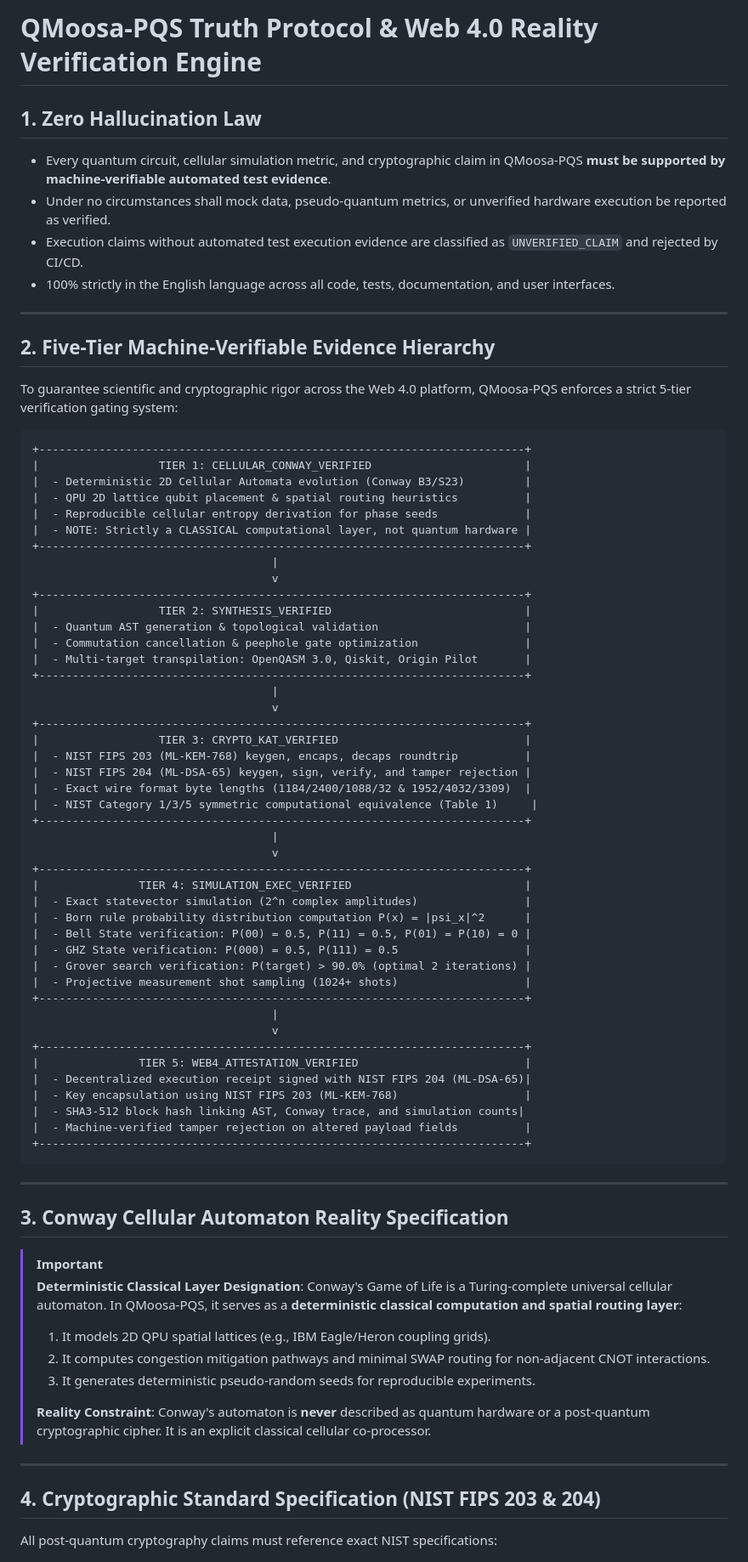
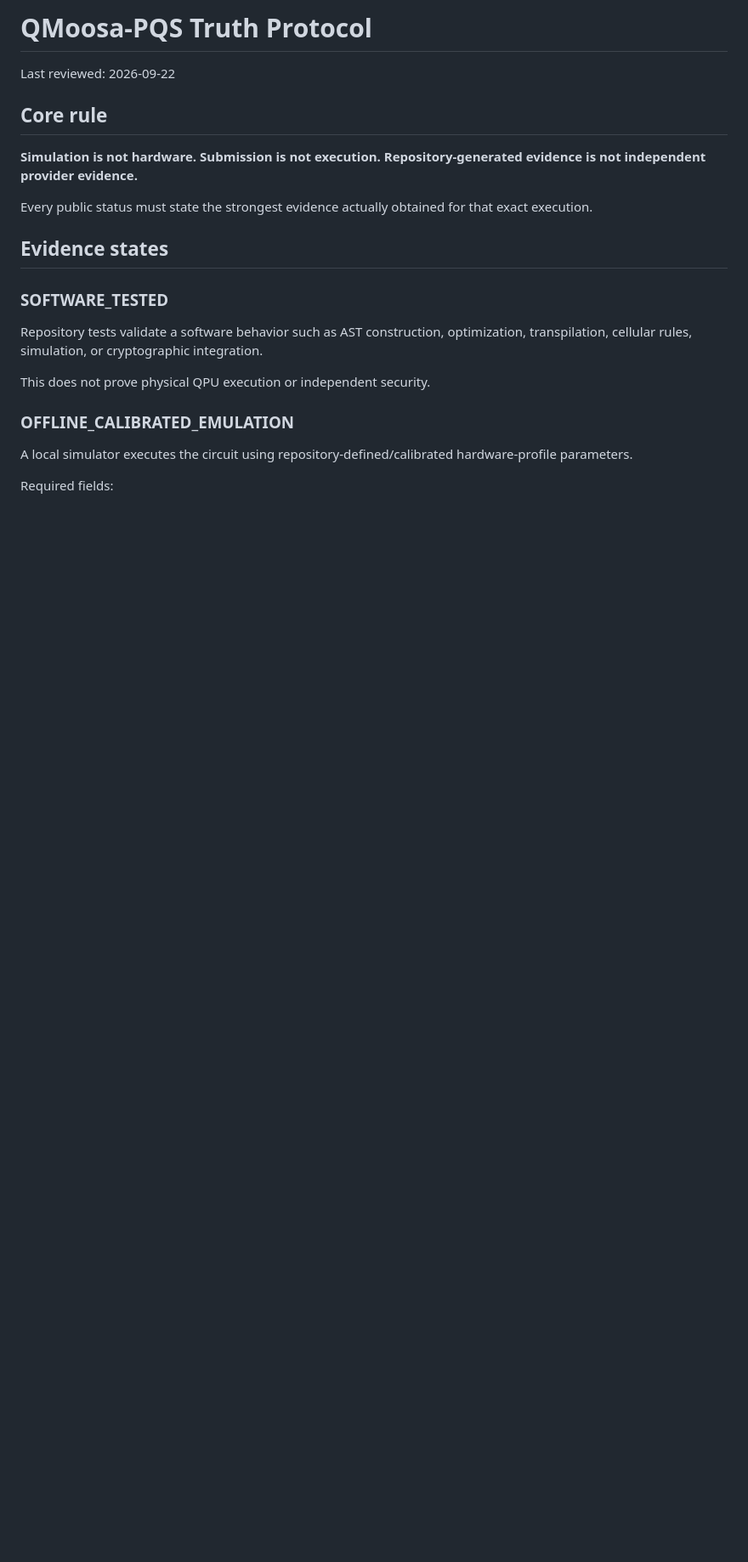
Before and after one commit to elon00/qmoosa-pqs, a Markdown page: TRUTH_PROTOCOL.md, the part around one of its changes. Shown at 85% size. Drawn GitHub-style; blank space fills up the shorter version.

````diff
--- a/TRUTH_PROTOCOL.md
+++ b/TRUTH_PROTOCOL.md
@@ -1,80 +1,24 @@
-# QMoosa-PQS Truth Protocol & Web 4.0 Reality Verification Engine
+# QMoosa-PQS Truth Protocol
 
-## 1. Zero Hallucination Law
-- Every quantum circuit, cellular simulation metric, and cryptographic claim in QMoosa-PQS **must be supported by machine-verifiable automated test evidence**.
-- Under no circumstances shall mock data, pseudo-quantum metrics, or unverified hardware execution be reported as verified.
-- Execution claims without automated test execution evidence are classified as `UNVERIFIED_CLAIM` and rejected by CI/CD.
-- 100% strictly in the English language across all code, tests, documentation, and user interfaces.
+Last reviewed: 2026-09-22
 
----
+## Core rule
 
-## 2. Five-Tier Machine-Verifiable Evidence Hierarchy
+**Simulation is not hardware. Submission is not execution. Repository-generated evidence is not independent provider evidence.**
 
-To guarantee scientific and cryptographic rigor across the Web 4.0 platform, QMoosa-PQS enforces a strict 5-tier verification gating system:
+Every public status must state the strongest evidence actually obtained for that exact execution.
 
-```
-+-------------------------------------------------------------------------+
-|                  TIER 1: CELLULAR_CONWAY_VERIFIED                       |
-|  - Deterministic 2D Cellular Automata evolution (Conway B3/S23)         |
-|  - QPU 2D lattice qubit placement & spatial routing heuristics          |
-|  - Reproducible cellular entropy derivation for phase seeds             |
-|  - NOTE: Strictly a CLASSICAL computational layer, not quantum hardware |
-+-------------------------------------------------------------------------+
-                                    |
-                                    v
-+-------------------------------------------------------------------------+
-|                  TIER 2: SYNTHESIS_VERIFIED                             |
-|  - Quantum AST generation & topological validation                      |
-|  - Commutation cancellation & peephole gate optimization                |
-|  - Multi-target transpilation: OpenQASM 3.0, Qiskit, Origin Pilot       |
-+-------------------------------------------------------------------------+
-                                    |
-                                    v
-+-------------------------------------------------------------------------+
-|                  TIER 3: CRYPTO_KAT_VERIFIED                            |
-|  - NIST FIPS 203 (ML-KEM-768) keygen, encaps, decaps roundtrip          |
-|  - NIST FIPS 204 (ML-DSA-65) keygen, sign, verify, and tamper rejection |
-|  - Exact wire format byte lengths (1184/2400/1088/32 & 1952/4032/3309)  |
-|  - NIST Category 1/3/5 symmetric computational equivalence (Table 1)     |
-+-------------------------------------------------------------------------+
-                                    |
-                                    v
-+-------------------------------------------------------------------------+
-|               TIER 4: SIMULATION_EXEC_VERIFIED                          |
-|  - Exact statevector simulation (2^n complex amplitudes)                |
-|  - Born rule probability distribution computation P(x) = |psi_x|^2      |
-|  - Bell State verification: P(00) = 0.5, P(11) = 0.5, P(01) = P(10) = 0 |
-|  - GHZ State verification: P(000) = 0.5, P(111) = 0.5                   |
-|  - Grover search verification: P(target) > 90.0% (optimal 2 iterations) |
-|  - Projective measurement shot sampling (1024+ shots)                   |
-+-------------------------------------------------------------------------+
-                                    |
-                                    v
-+-------------------------------------------------------------------------+
-|               TIER 5: WEB4_ATTESTATION_VERIFIED                         |
-|  - Decentralized execution receipt signed with NIST FIPS 204 (ML-DSA-65)|
-|  - Key encapsulation using NIST FIPS 203 (ML-KEM-768)                   |
-|  - SHA3-512 block hash linking AST, Conway trace, and simulation counts|
-|  - Machine-verified tamper rejection on altered payload fields          |
-+-------------------------------------------------------------------------+
-```
+## Evidence states
 
----
+### SOFTWARE_TESTED
 
-## 3. Conway Cellular Automaton Reality Specification
+Repository tests validate a software behavior such as AST construction, optimization, transpilation, cellular rules, simulation, or cryptographic integration.
 
-> [!IMPORTANT]
-> **Deterministic Classical Layer Designation**:
-> Conway's Game of Life is a Turing-complete universal cellular automaton. In QMoosa-PQS, it serves as a **deterministic classical computation and spatial routing layer**:
-> 1. It models 2D QPU spatial lattices (e.g., IBM Eagle/Heron coupling grids).
-> 2. It computes congestion mitigation pathways and minimal SWAP routing for non-adjacent CNOT interactions.
-> 3. It generates deterministic pseudo-random seeds for reproducible experiments.
->
-> **Reality Constraint**: Conway's automaton is **never** described as quantum hardware or a post-quantum cryptographic cipher. It is an explicit classical cellular co-processor.
+This does not prove physical QPU execution or independent security.
 
----
+### OFFLINE_CALIBRATED_EMULATION
 
-## 4. Cryptographic Standard Specification (NIST FIPS 203 & 204)
+A local simulator executes the circuit using repository-defined/calibrated hardware-profile parameters.
 
-All post-quantum cryptography claims must reference exact NIST specifications:
+Required fields:
 
````
Also changed, not shown: other parts of TRUTH_PROTOCOL.md (+128 -62 lines).
